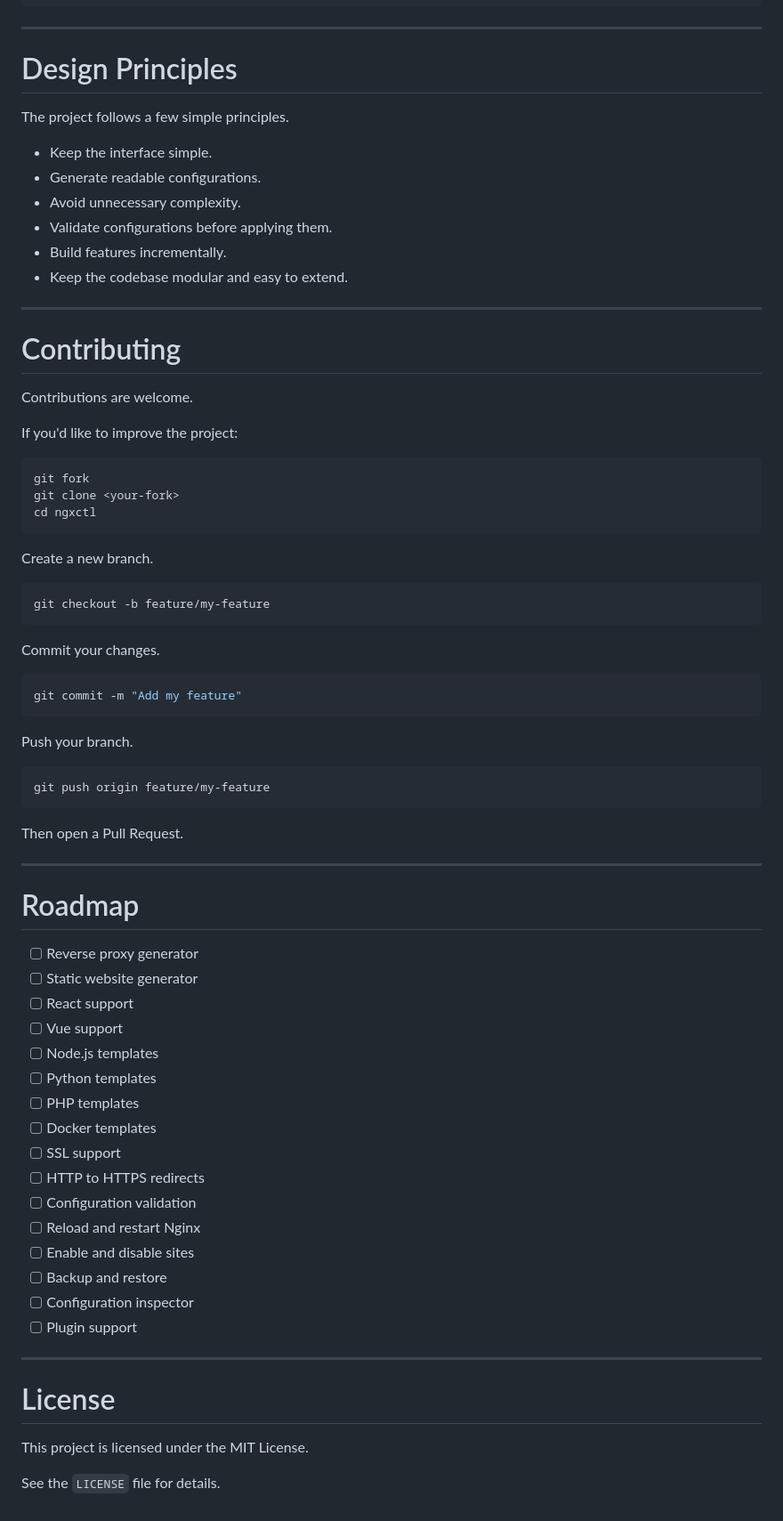
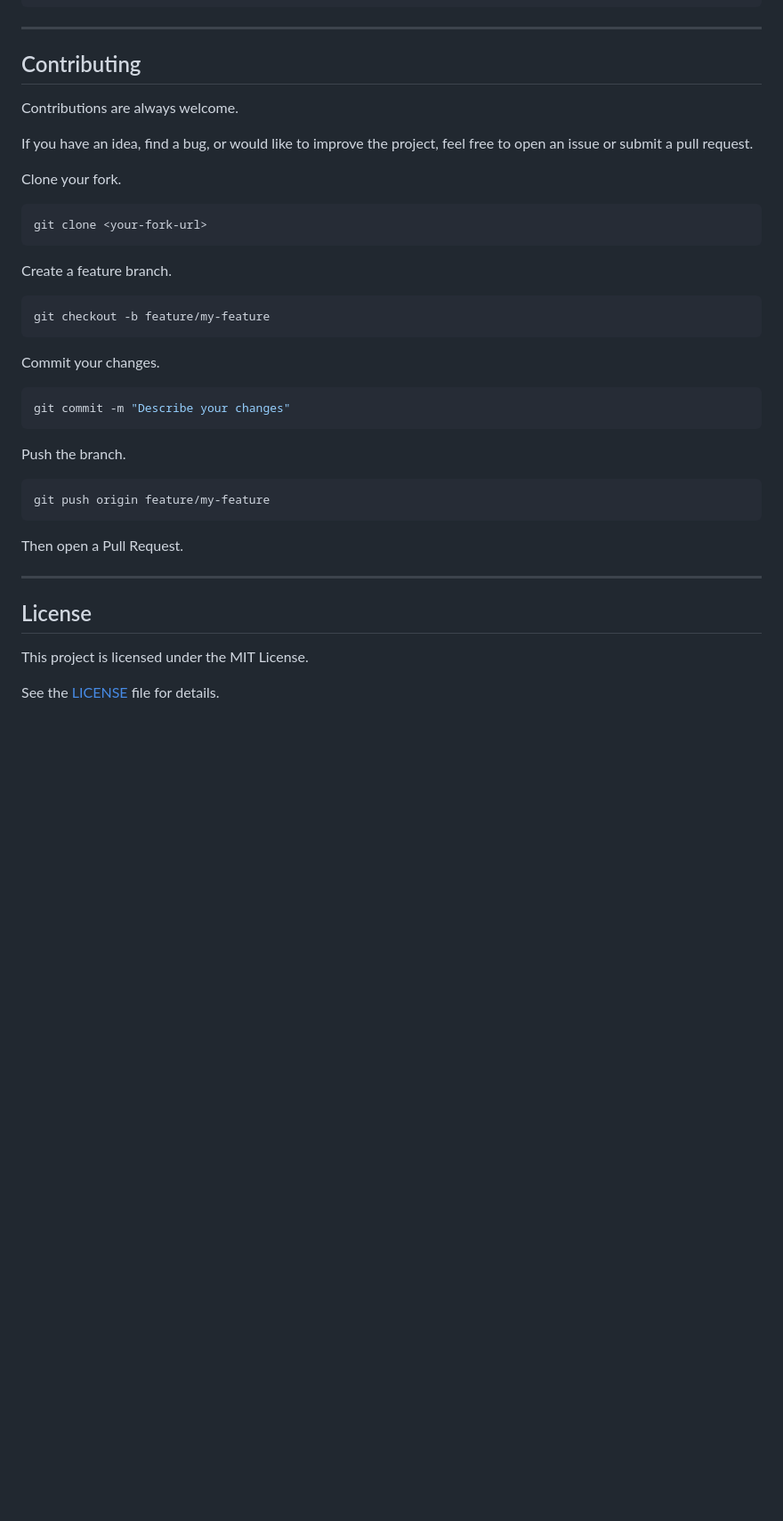
Before and after one commit to thexento/ngxctl, a Markdown page: README.md, the part around one of its changes. Shown at 89% size. Rendered like a GitHub page; blank space fills up the shorter version.

````diff
--- a/README.md
+++ b/README.md
@@ -178,32 +176,19 @@ ngxctl/
 
 ---
 
-# Design Principles
+## Contributing
 
-The project follows a few simple principles.
+Contributions are always welcome.
 
-* Keep the interface simple.
-* Generate readable configurations.
-* Avoid unnecessary complexity.
-* Validate configurations before applying them.
-* Build features incrementally.
-* Keep the codebase modular and easy to extend.
+If you have an idea, find a bug, or would like to improve the project, feel free to open an issue or submit a pull request.
 
----
-
-# Contributing
-
-Contributions are welcome.
-
-If you'd like to improve the project:
+Clone your fork.
 
 ```bash
-git fork
-git clone <your-fork>
-cd ngxctl
+git clone <your-fork-url>
 ```
 
-Create a new branch.
+Create a feature branch.
 
 ```bash
 git checkout -b feature/my-feature
@@ -212,10 +197,10 @@ git checkout -b feature/my-feature
 Commit your changes.
 
 ```bash
-git commit -m "Add my feature"
+git commit -m "Describe your changes"
 ```
 
-Push your branch.
+Push the branch.
 
 ```bash
 git push origin feature/my-feature
@@ -225,29 +210,8 @@ Then open a Pull Request.
 
 ---
 
-# Roadmap
-
-* [ ] Reverse proxy generator
-* [ ] Static website generator
-* [ ] React support
-* [ ] Vue support
-* [ ] Node.js templates
-* [ ] Python templates
-* [ ] PHP templates
-* [ ] Docker templates
-* [ ] SSL support
-* [ ] HTTP to HTTPS redirects
-* [ ] Configuration validation
-* [ ] Reload and restart Nginx
-* [ ] Enable and disable sites
-* [ ] Backup and restore
-* [ ] Configuration inspector
-* [ ] Plugin support
-
----
-
-# License
+## License
 
 This project is licensed under the MIT License.
 
-See the `LICENSE` file for details.
+See the [LICENSE](LICENSE) file for details.
````
Also changed, not shown: other parts of README.md (+29 -31 lines).
